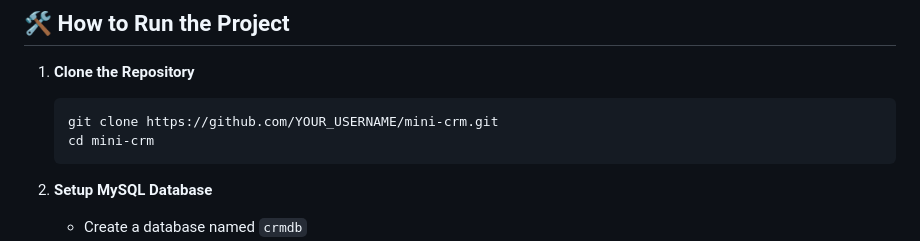
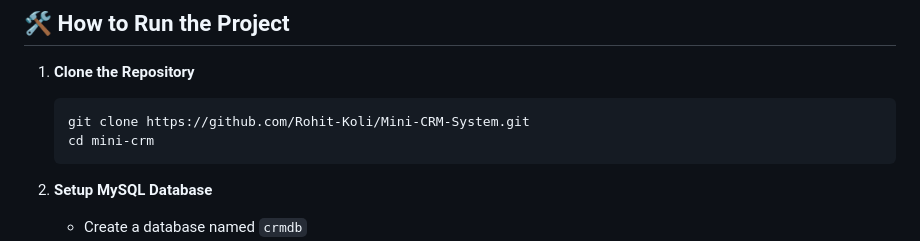
Before and after one commit to Rohit-Koli/Mini-CRM-System, a Markdown page: README.md, the part around the change. Drawn GitHub-style.

````diff
--- a/README.md
+++ b/README.md
@@ -89,7 +89,7 @@ Password: admin123
 1. **Clone the Repository**
 
    ```bash
-   git clone https://github.com/YOUR_USERNAME/mini-crm.git
+   git clone https://github.com/Rohit-Koli/Mini-CRM-System.git
    cd mini-crm
    ```
 
````
